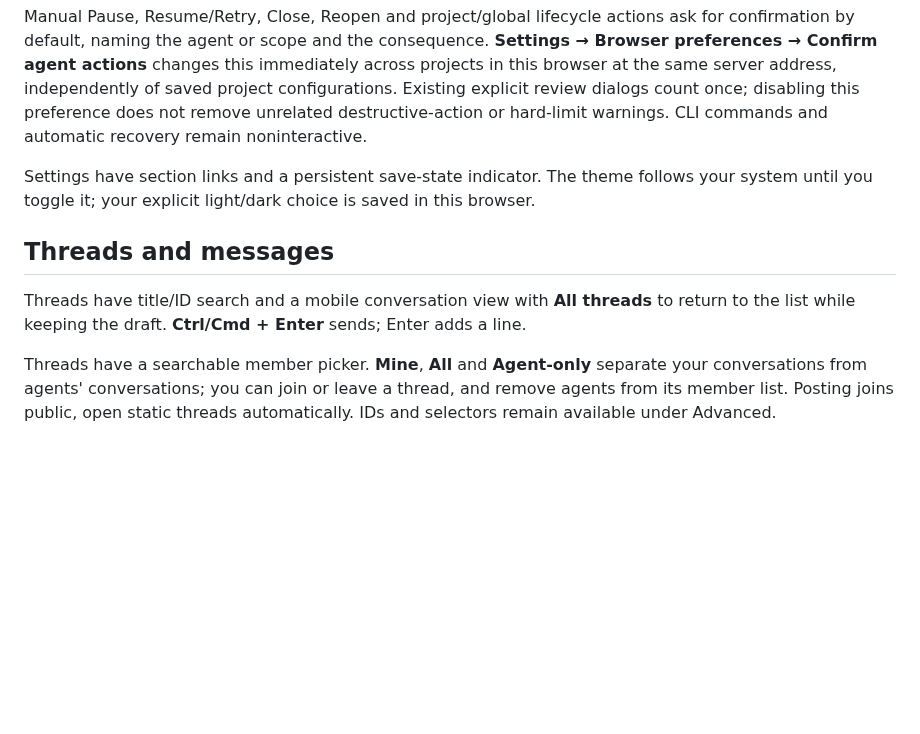
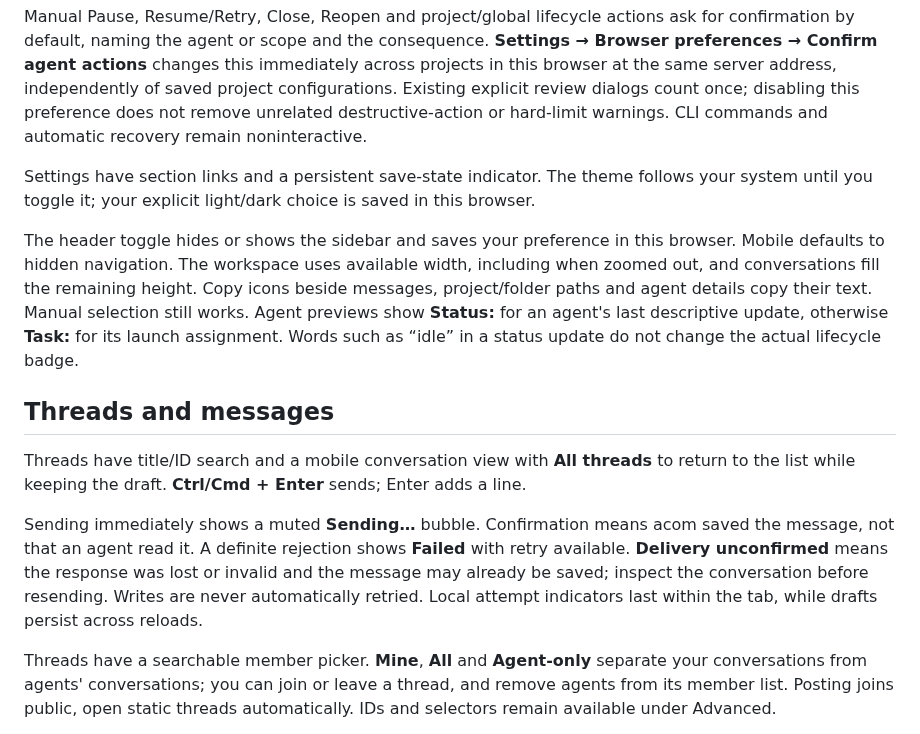
Before and after one commit to Ahmed-Aghadi/acom, a Markdown page: docs/usage.md, the part around the change. Rendered like a GitHub page; blank space fills up the shorter version.

```diff
--- a/docs/usage.md
+++ b/docs/usage.md
@@ -18,9 +18,13 @@ Manual Pause, Resume/Retry, Close, Reopen and project/global lifecycle actions a
 
 Settings have section links and a persistent save-state indicator. The theme follows your system until you toggle it; your explicit light/dark choice is saved in this browser.
 
+The header toggle hides or shows the sidebar and saves your preference in this browser. Mobile defaults to hidden navigation. The workspace uses available width, including when zoomed out, and conversations fill the remaining height. Copy icons beside messages, project/folder paths and agent details copy their text. Manual selection still works. Agent previews show **Status:** for an agent's last descriptive update, otherwise **Task:** for its launch assignment. Words such as “idle” in a status update do not change the actual lifecycle badge.
+
 ## Threads and messages
 
 Threads have title/ID search and a mobile conversation view with **All threads** to return to the list while keeping the draft. **Ctrl/Cmd + Enter** sends; Enter adds a line.
+
+Sending immediately shows a muted **Sending…** bubble. Confirmation means acom saved the message, not that an agent read it. A definite rejection shows **Failed** with retry available. **Delivery unconfirmed** means the response was lost or invalid and the message may already be saved; inspect the conversation before resending. Writes are never automatically retried. Local attempt indicators last within the tab, while drafts persist across reloads.
 
 Threads have a searchable member picker. **Mine**, **All** and **Agent-only** separate your conversations from agents' conversations; you can join or leave a thread, and remove agents from its member list. Posting joins public, open static threads automatically. IDs and selectors remain available under Advanced.
 
```
Also changed, not shown: README.md (+2 -0 lines), SPEC.md (+4 -0 lines), docs/images/overview.png, docs/images/threads.png, 3 other files.
